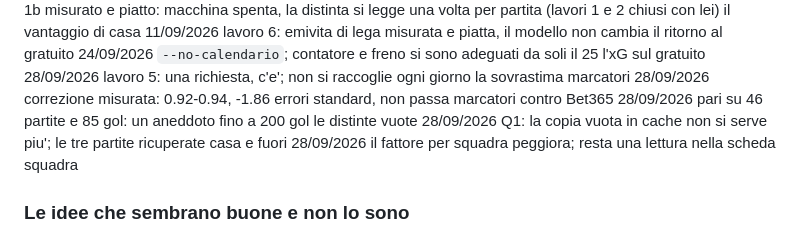
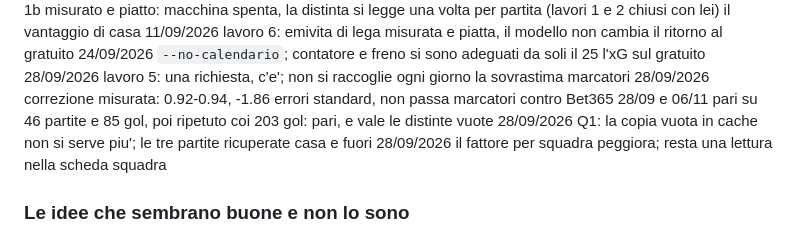
Before and after one commit to flaviofulvi/serie-a-analyzer, a Markdown page: CLAUDE.md, the part around one of its changes. Rendered like a GitHub page.

```diff
--- a/CLAUDE.md
+++ b/CLAUDE.md
@@ -1394,8 +1413,8 @@ pareggio dichiarato non si muove — 25.8% contro 25.7%, accaduto 27.7%. Il
                                        si raccoglie ogni giorno
   la sovrastima marcatori 28/09/2026   correzione misurata: 0.92-0.94,
                                        -1.86 errori standard, non passa
-  marcatori contro Bet365 28/09/2026   pari su 46 partite e 85 gol: un
-                                       aneddoto fino a 200 gol
+  marcatori contro Bet365 28/09 e 06/11 pari su 46 partite e 85 gol, poi
+                                       ripetuto coi 203 gol: pari, e vale
   le distinte vuote       28/09/2026   Q1: la copia vuota in cache non si
                                        serve piu'; le tre partite ricuperate
   casa e fuori            28/09/2026   il fattore per squadra peggiora; resta
```
Also changed, not shown: other parts of CLAUDE.md (+33 -7 lines).
